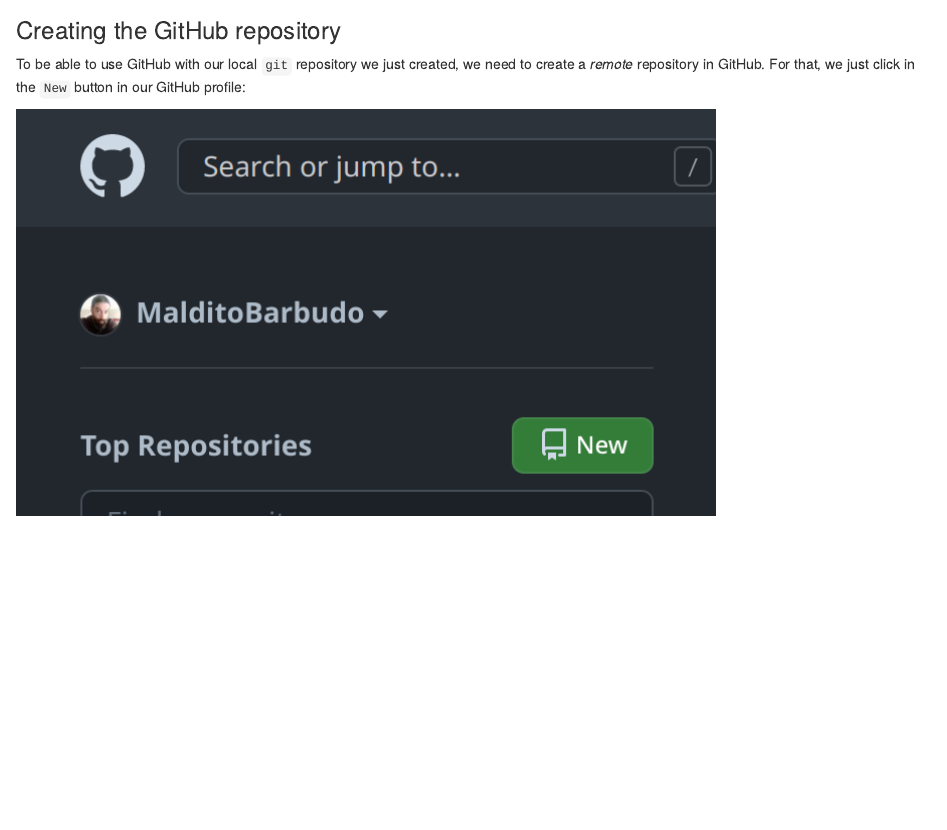
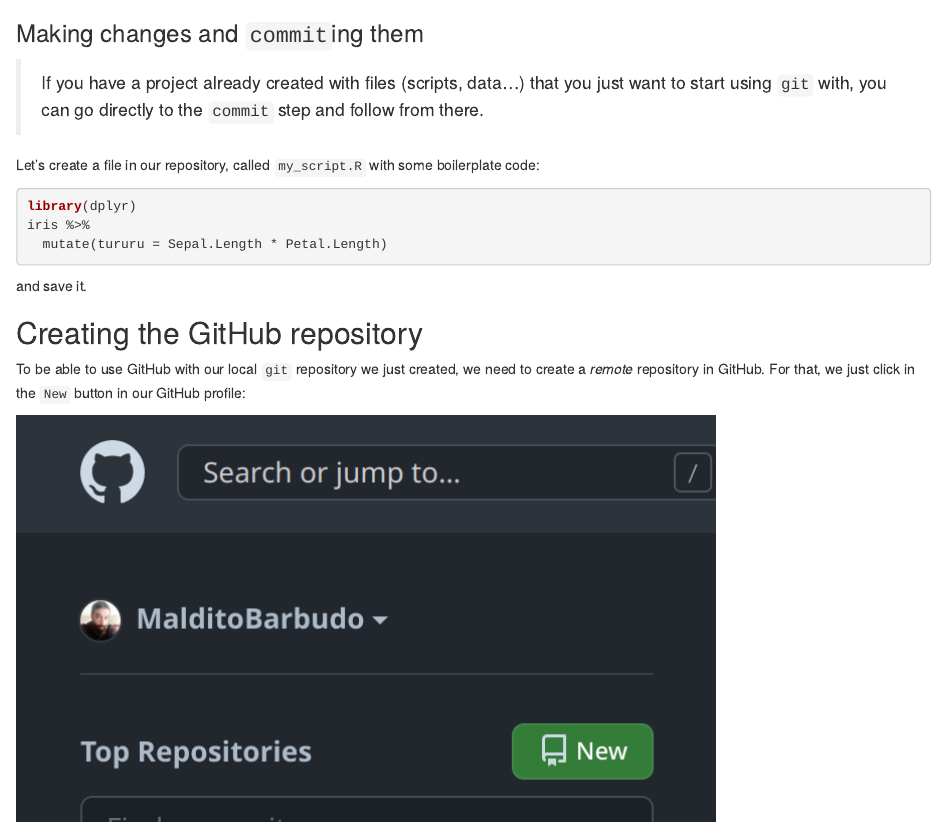
Before and after one commit to MalditoBarbudo/git_basics, an R Markdown document (git_basics.Rmd): the page in a window 1100 px wide, from 3430 px down before the commit and from 3420 px down after it. Rendered offline with R 4.5, knitr and Pandoc, with nearby package versions.

Commit message:
reorganization, started git workflow explanation step by step

````diff
--- a/git_basics.Rmd
+++ b/git_basics.Rmd
@@ -130,7 +130,22 @@
 
 ![](project_options_git.png)
 
-### Creating the GitHub repository
+### Making changes and `commit`ing them
+
+  > If you have a project already created with files (scripts, data...) that you just want to
+  start using `git` with, you can go directly to the `commit` step and follow from there.
+
+Let's create a file in our repository, called `my_script.R` with some boilerplate code:
+
+```{r, eval=FALSE}
+library(dplyr)
+iris %>%
+  mutate(tururu = Sepal.Length * Petal.Length)
+```
+
+and save it.
+
+## Creating the GitHub repository
 
 To be able to use GitHub with our local `git` repository we just created, we need to create a
 *remote* repository in GitHub. For that, we just click in the `New` button in our GitHub profile:
````
